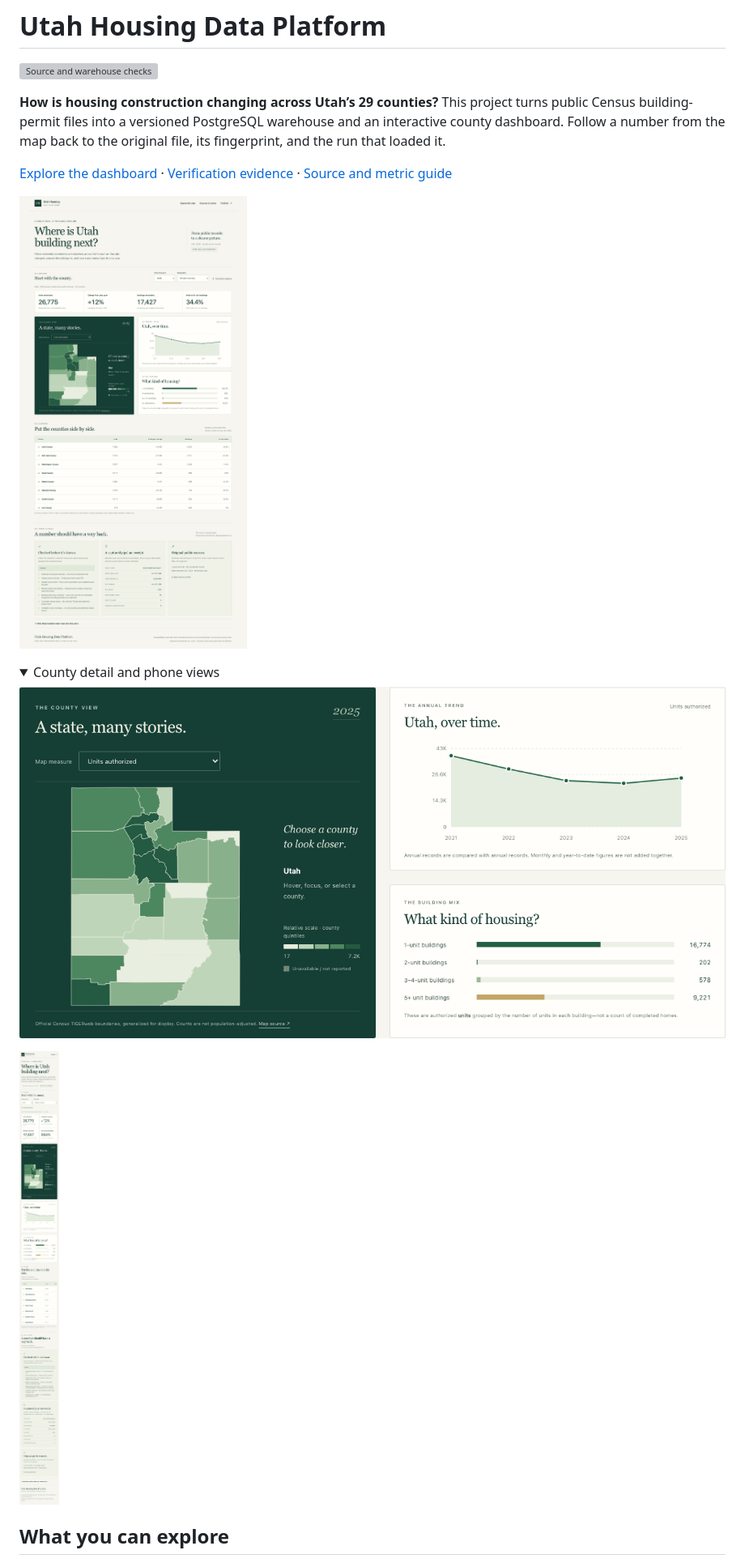
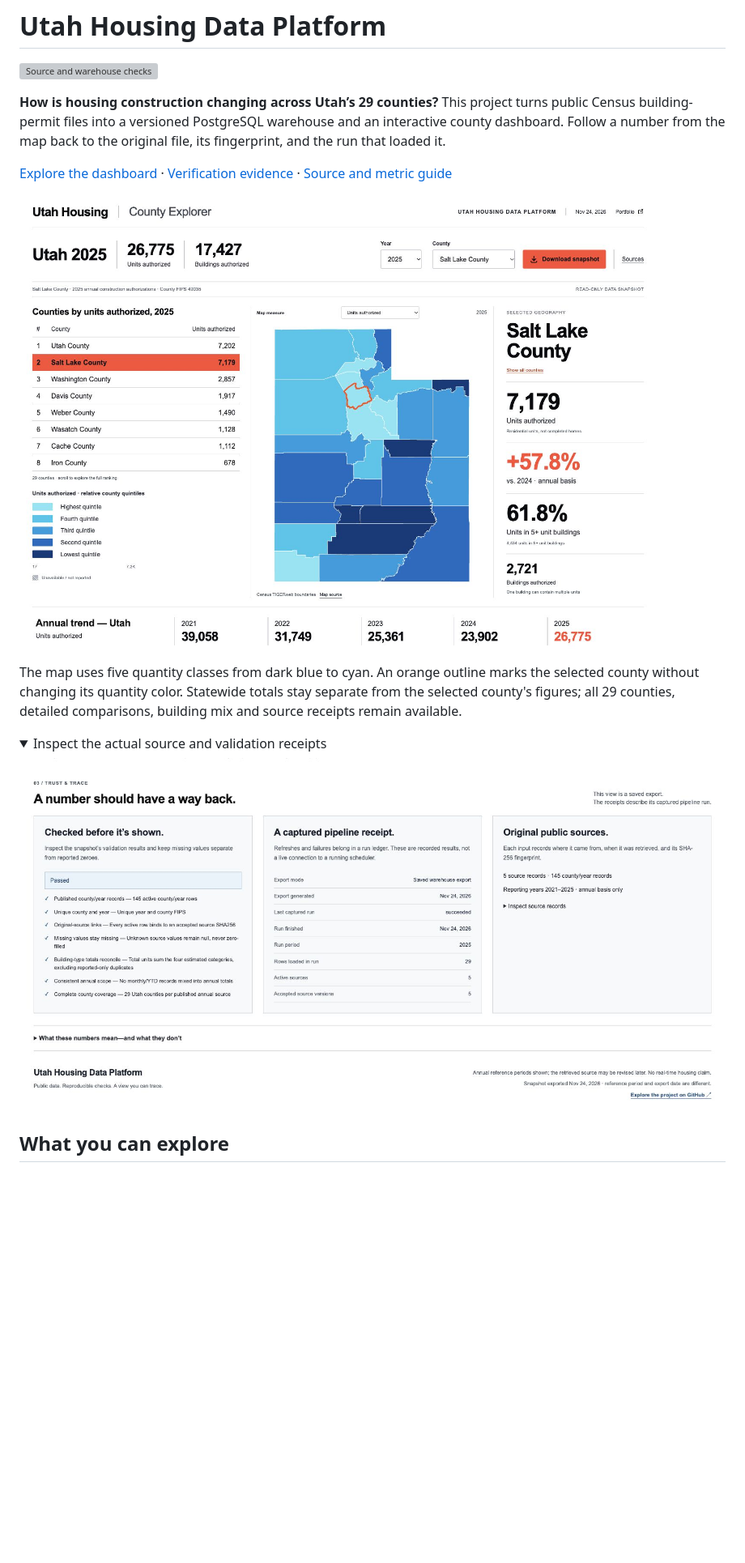
Before and after one commit to bronson-12o/utah-housing-platform, a Markdown page: README.md, the part around one of its changes. Shown at 81% size. GitHub-like rendering; pictures changed too: docs/images/county-explorer-sharp-v2.jpg (added), docs/images/sources-and-checks-sharp-v2.jpg (added); folded sections open; blank space fills up the shorter version; grey boxes are pictures that could not be loaded.

```diff
--- a/README.md
+++ b/README.md
@@ -6,14 +6,14 @@
 
 [Explore the dashboard](https://bronsonhatch.com/utah-housing/) · [Verification evidence](docs/verification/README.md) · [Source and metric guide](docs/SOURCES.md)
 
-![Actual dashboard: Utah county map, annual trend and building mix](docs/images/dashboard-overview.png)
+![Actual county explorer: statewide totals, ranked counties, quantitative map and selected Salt Lake County metrics](docs/images/county-explorer-sharp-v2.jpg)
+
+The map uses five quantity classes from dark blue to cyan. An orange outline marks the selected county without changing its quantity color. Statewide totals stay separate from the selected county's figures; all 29 counties, detailed comparisons, building mix and source receipts remain available.
 
 <details>
-<summary>County detail and phone views</summary>
+<summary>Inspect the actual source and validation receipts</summary>
 
-![Actual selected-county view](docs/images/dashboard-county-view.png)
-
-<img src="docs/images/dashboard-mobile.png" width="390" alt="Actual dashboard on a narrow phone viewport" />
+![Actual captured validation checks, warehouse run receipt and original source records](docs/images/sources-and-checks-sharp-v2.jpg)
 
 </details>
 
```
Also changed, not shown: other parts of README.md (+13 -0 lines), docs/verification/README.md (+3 -1 lines), 11 other files.
